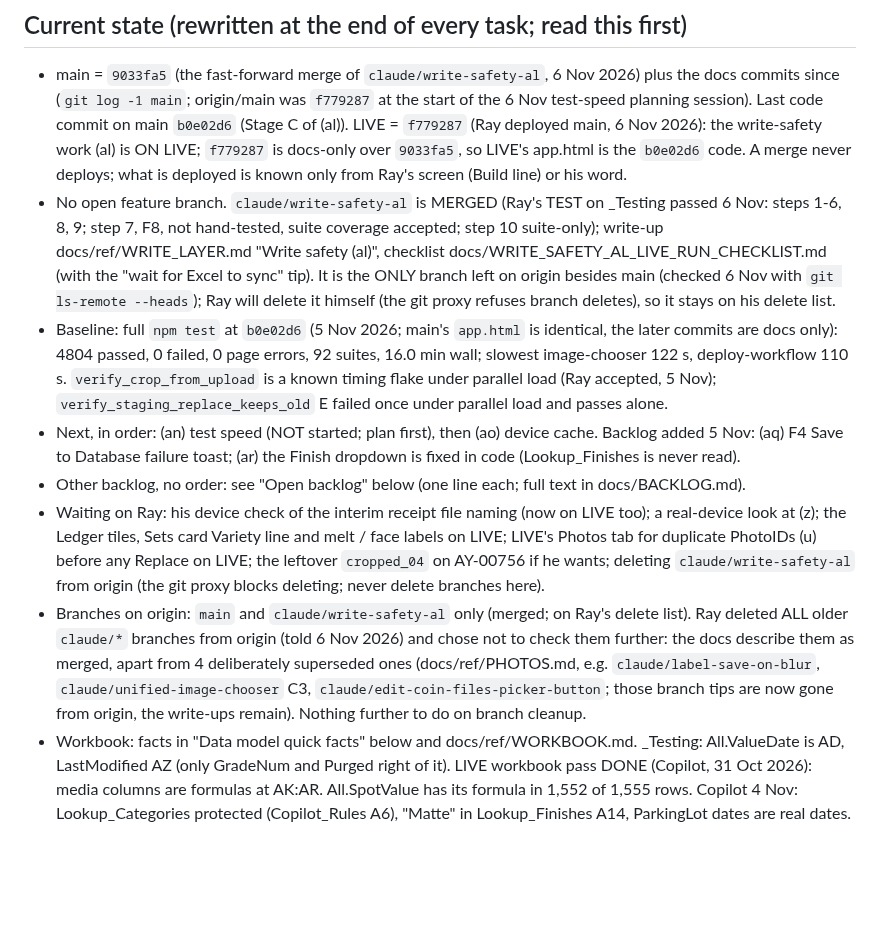
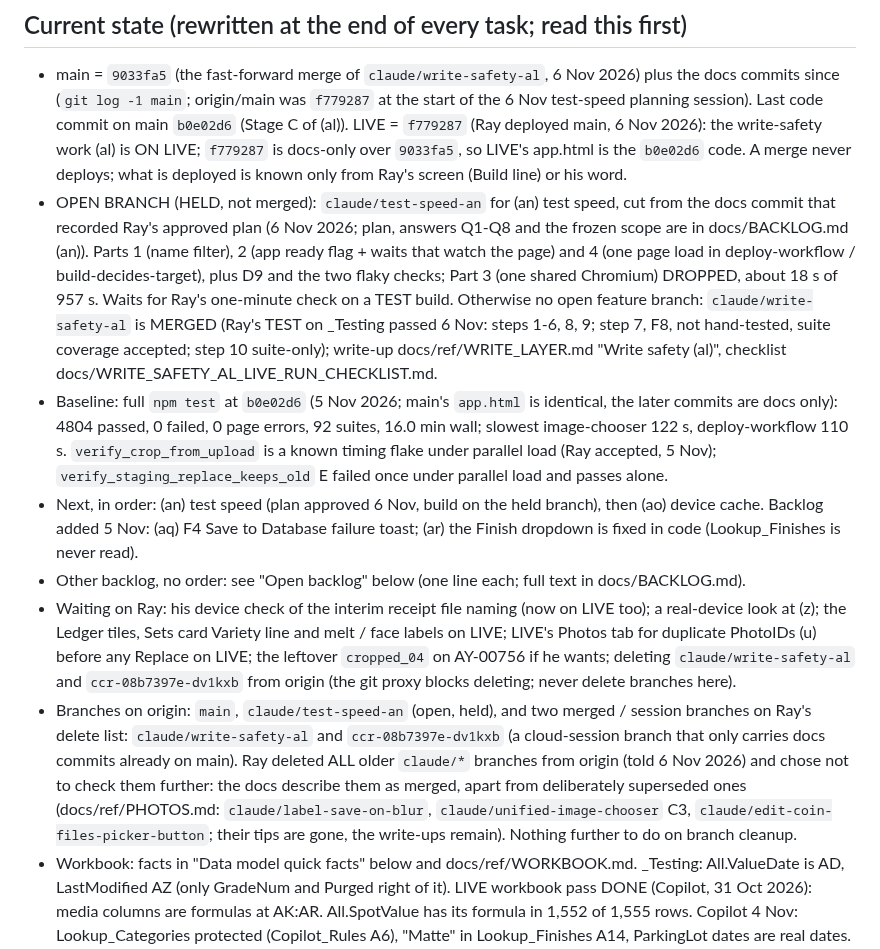
Before and after one commit to Salty224/coin-collection-app, a Markdown page: CLAUDE.md, the part around the change. Rendered like a GitHub page; blank space fills up the shorter version.

```diff
--- a/CLAUDE.md
+++ b/CLAUDE.md
@@ -6,12 +6,12 @@ Microsoft Graph API, and the Excel workbook there is the authoritative data stor
 
 ## Current state (rewritten at the end of every task; read this first)
 - main = `9033fa5` (the fast-forward merge of `claude/write-safety-al`, 6 Nov 2026) plus the docs commits since (`git log -1 main`; origin/main was `f779287` at the start of the 6 Nov test-speed planning session). Last code commit on main `b0e02d6` (Stage C of (al)). LIVE = `f779287` (Ray deployed main, 6 Nov 2026): the write-safety work (al) is ON LIVE; `f779287` is docs-only over `9033fa5`, so LIVE's app.html is the `b0e02d6` code. A merge never deploys; what is deployed is known only from Ray's screen (Build line) or his word.
-- No open feature branch. `claude/write-safety-al` is MERGED (Ray's TEST on _Testing passed 6 Nov: steps 1-6, 8, 9; step 7, F8, not hand-tested, suite coverage accepted; step 10 suite-only); write-up docs/ref/WRITE_LAYER.md "Write safety (al)", checklist docs/WRITE_SAFETY_AL_LIVE_RUN_CHECKLIST.md (with the "wait for Excel to sync" tip). It is the ONLY branch left on origin besides main (checked 6 Nov with `git ls-remote --heads`); Ray will delete it himself (the git proxy refuses branch deletes), so it stays on his delete list.
+- OPEN BRANCH (HELD, not merged): `claude/test-speed-an` for (an) test speed, cut from the docs commit that recorded Ray's approved plan (6 Nov 2026; plan, answers Q1-Q8 and the frozen scope are in docs/BACKLOG.md (an)). Parts 1 (name filter), 2 (app ready flag + waits that watch the page) and 4 (one page load in deploy-workflow / build-decides-target), plus D9 and the two flaky checks; Part 3 (one shared Chromium) DROPPED, about 18 s of 957 s. Waits for Ray's one-minute check on a TEST build. Otherwise no open feature branch: `claude/write-safety-al` is MERGED (Ray's TEST on _Testing passed 6 Nov: steps 1-6, 8, 9; step 7, F8, not hand-tested, suite coverage accepted; step 10 suite-only); write-up docs/ref/WRITE_LAYER.md "Write safety (al)", checklist docs/WRITE_SAFETY_AL_LIVE_RUN_CHECKLIST.md.
 - Baseline: full `npm test` at `b0e02d6` (5 Nov 2026; main's `app.html` is identical, the later commits are docs only): 4804 passed, 0 failed, 0 page errors, 92 suites, 16.0 min wall; slowest image-chooser 122 s, deploy-workflow 110 s. `verify_crop_from_upload` is a known timing flake under parallel load (Ray accepted, 5 Nov); `verify_staging_replace_keeps_old` E failed once under parallel load and passes alone.
-- Next, in order: (an) test speed (NOT started; plan first), then (ao) device cache. Backlog added 5 Nov: (aq) F4 Save to Database failure toast; (ar) the Finish dropdown is fixed in code (Lookup_Finishes is never read).
+- Next, in order: (an) test speed (plan approved 6 Nov, build on the held branch), then (ao) device cache. Backlog added 5 Nov: (aq) F4 Save to Database failure toast; (ar) the Finish dropdown is fixed in code (Lookup_Finishes is never read).
 - Other backlog, no order: see "Open backlog" below (one line each; full text in docs/BACKLOG.md).
-- Waiting on Ray: his device check of the interim receipt file naming (now on LIVE too); a real-device look at (z); the Ledger tiles, Sets card Variety line and melt / face labels on LIVE; LIVE's Photos tab for duplicate PhotoIDs (u) before any Replace on LIVE; the leftover `cropped_04` on AY-00756 if he wants; deleting `claude/write-safety-al` from origin (the git proxy blocks deleting; never delete branches here).
-- Branches on origin: `main` and `claude/write-safety-al` only (merged; on Ray's delete list). Ray deleted ALL older `claude/*` branches from origin (told 6 Nov 2026) and chose not to check them further: the docs describe them as merged, apart from 4 deliberately superseded ones (docs/ref/PHOTOS.md, e.g. `claude/label-save-on-blur`, `claude/unified-image-chooser` C3, `claude/edit-coin-files-picker-button`; those branch tips are now gone from origin, the write-ups remain). Nothing further to do on branch cleanup.
+- Waiting on Ray: his device check of the interim receipt file naming (now on LIVE too); a real-device look at (z); the Ledger tiles, Sets card Variety line and melt / face labels on LIVE; LIVE's Photos tab for duplicate PhotoIDs (u) before any Replace on LIVE; the leftover `cropped_04` on AY-00756 if he wants; deleting `claude/write-safety-al` and `ccr-08b7397e-dv1kxb` from origin (the git proxy blocks deleting; never delete branches here).
+- Branches on origin: `main`, `claude/test-speed-an` (open, held), and two merged / session branches on Ray's delete list: `claude/write-safety-al` and `ccr-08b7397e-dv1kxb` (a cloud-session branch that only carries docs commits already on main). Ray deleted ALL older `claude/*` branches from origin (told 6 Nov 2026) and chose not to check them further: the docs describe them as merged, apart from deliberately superseded ones (docs/ref/PHOTOS.md: `claude/label-save-on-blur`, `claude/unified-image-chooser` C3, `claude/edit-coin-files-picker-button`; their tips are gone, the write-ups remain). Nothing further to do on branch cleanup.
 - Workbook: facts in "Data model quick facts" below and docs/ref/WORKBOOK.md. _Testing: All.ValueDate is AD, LastModified AZ (only GradeNum and Purged right of it). LIVE workbook pass DONE (Copilot, 31 Oct 2026): media columns are formulas at AK:AR. All.SpotValue has its formula in 1,552 of 1,555 rows. Copilot 4 Nov: Lookup_Categories protected (Copilot_Rules A6), "Matte" in Lookup_Finishes A14, ParkingLot dates are real dates. ParkingLot rows 1, 3, 4 of the old block are ParkingLot 286, 302, 303.
 - Not verified on LIVE / a real device: the write-safety work on LIVE beyond its _Testing checks (it is deployed, no LIVE check reported yet); F8 by hand; a real $batch over 20 (F5) and a real part-landed batch (F2), suite-only; the date branch on LIVE (deployed in `8c58b00`; TEST checks passed); the album cover coin on LIVE; Build B's Set Details tile, arrow keys on a desktop, the tablet layout; Build 1 and Build 2 on LIVE beyond their TEST checks; the interim receipt file naming; the drift rows against the real formulas; (z); Samsung Internet in a browser tab; Graph's conflictBehavior=fail (409) on a real upload.
 - Finding things: moved headings are in docs/INDEX.md; function -> line ranges in docs/CODEMAP.md. The pdf.js work has landed (`loadPdfjs()`, `vendor/pdfjs/`).
```
Also changed, not shown: docs/BACKLOG.md (+5 -4 lines).
